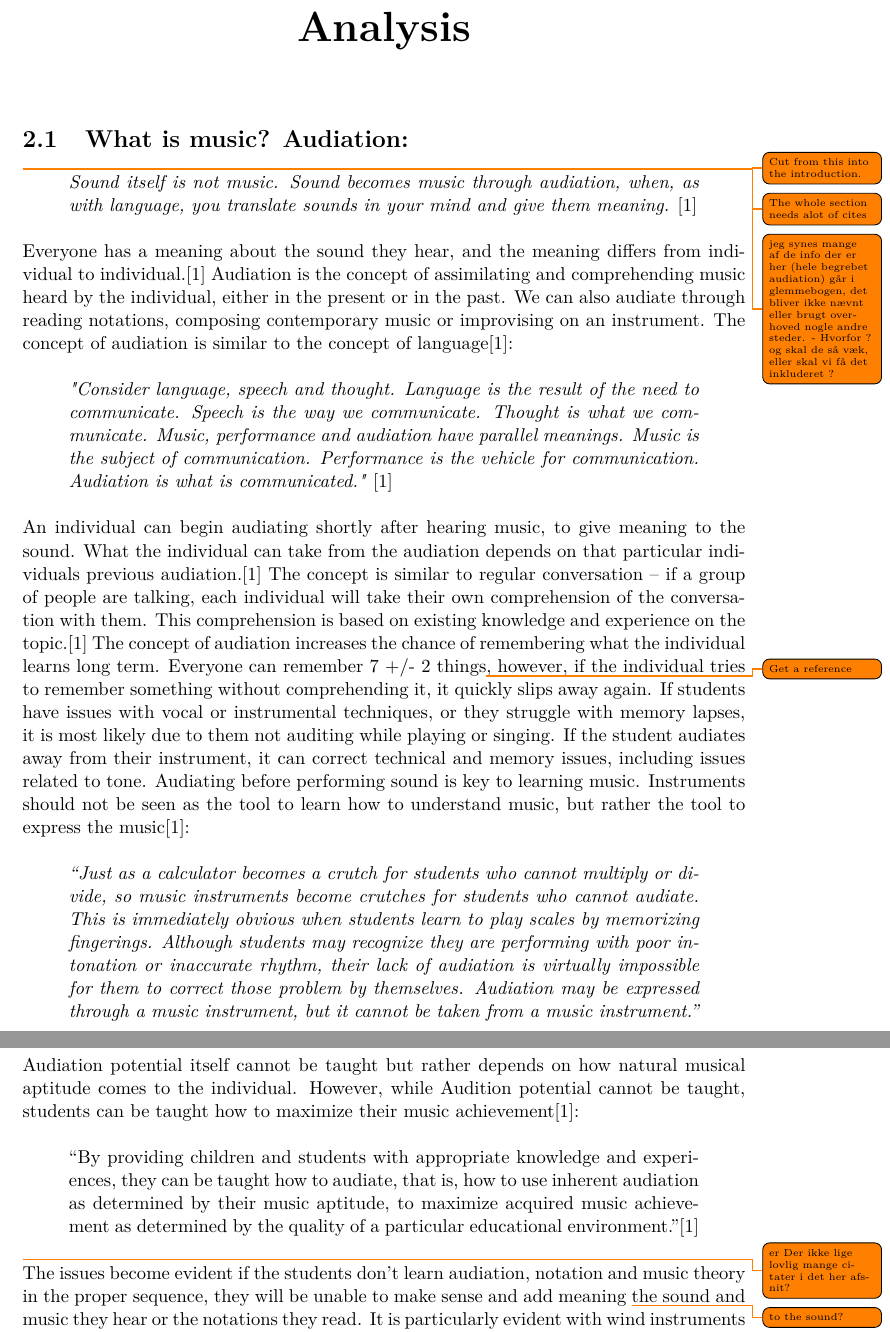
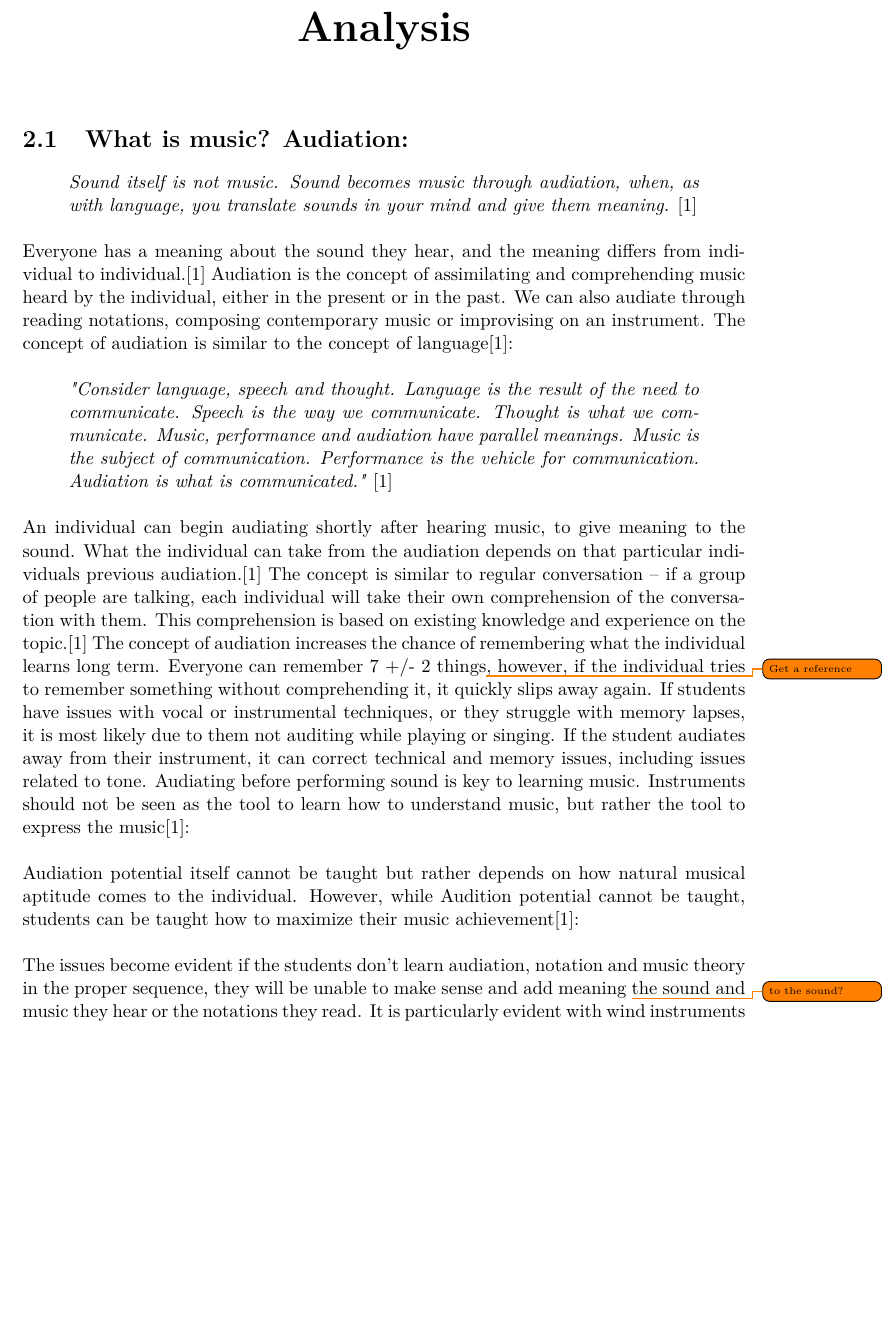
Before and after one commit to totalfreak/medialogyp4, a LaTeX thesis (Main.tex, which reads include/Analyse.tex): two parts of pages 6 and 7 of 64 before the commit and part of page 6 of 64 after it, the two joined at a grey line, cut so that both start at the same text, the shorter picture padded with empty space. Compiled offline with pdfLaTeX.

Commit message:
Changes Audiation

```diff
--- a/include/Analyse.tex
+++ b/include/Analyse.tex
@@ -1,8 +1,7 @@
 \chapter{Analysis}\label{chap:analysis}
-\section{What is music? Audiation:} \todo{Cut from this into the introduction.}
-\todo{The whole section needs alot of cites}
-\todo{jeg synes mange af de info der er her (hele begrebet audiation) går i glemmebogen, det bliver ikke nævnt eller brugt overhoved nogle andre steder. - Hvorfor ? og skal de så væk, eller skal vi få det inkluderet ? }
+\section{What is music? Audiation:}
 \begin{quote}
+
 	\textit{Sound itself is not music. Sound becomes music through audiation, when, as with language, you translate sounds in your mind and give them meaning.} \cite{audiation}\\
 \end{quote}
 
@@ -16,16 +15,7 @@ The concept of audiation is similar to the concept of language\cite{audiation}:
 An individual can begin audiating shortly after hearing music, to give meaning to the sound. What the individual can take from the audiation depends on that particular individuals previous audiation.\cite{audiation} The concept is similar to regular conversation – if a group of people are talking, each individual will take their own comprehension of the conversation with them. This comprehension is based on existing knowledge and experience on the topic.\cite{audiation}
 The concept of audiation increases the chance of remembering what the individual learns long term. Everyone can remember 7 +/- 2 things\todo{Get a reference}, however, if the individual tries to remember something without comprehending it, it quickly slips away again. If students have issues with vocal or instrumental techniques, or they struggle with memory lapses, it is most likely due to them not auditing while playing or singing. If the student audiates away from their instrument, it can correct technical and memory issues, including issues related to tone. Audiating before performing sound is key to learning music. Instruments should not be seen as the tool to learn how to understand music, but rather the tool to express the music\cite{audiation}:\\
 
-\begin{quote}
-	\textit{“Just as a calculator becomes a crutch for students who cannot multiply or divide, so music instruments become crutches for students who cannot audiate. This is immediately obvious when students learn to play scales by memorizing fingerings. Although students may recognize they are performing with poor intonation or inaccurate rhythm, their lack of audiation is virtually impossible for them to correct those problem by themselves. Audiation may be expressed through a music instrument, but it cannot be taken from a music instrument.”} \cite{audiation} \\
-\end{quote}
-
 Audiation potential itself cannot be taught but rather depends on how natural musical aptitude comes to the individual. However, while Audition potential cannot be taught, students can be taught how to maximize their music achievement\cite{audiation}:\\
-
-\begin{quote}
-	“By providing children and students with appropriate knowledge and experiences, they can be taught how to audiate, that is, how to use inherent audiation as determined by their music aptitude, to maximize acquired music achievement as determined by the quality of a particular educational environment.”\cite{audiation}\\
-\end{quote}
-\todo{ er Der ikke lige lovlig mange citater i det her afsnit?}
 
 The issues become evident if the students don’t learn audiation, notation and music theory in the proper sequence, they will be unable to make sense and add meaning \todo{to the sound?}the sound and music they hear or the notations they read. It is particularly evident with wind instruments Techniques refer to the methods the teacher uses to teach as well as the tools applied to achieve certain goals in different activities.\cite{audiation} If the students are unable to tonally audiate what they see in the notations, but still manipulate the keys or valves on the instrument as the notation instructions, the student will often fall out of tune.
 Everyone can learn some degree of music. Similar to how everyone has at least some amount of intelligence, everyone has some amount of music aptitude, so put in other words, everyone is musical. Everyone is capable of learning to listen to and perform music to some extent of success.\cite{audiation} Generally, two-thirds of humans are average – that includes average music aptitude.
```
